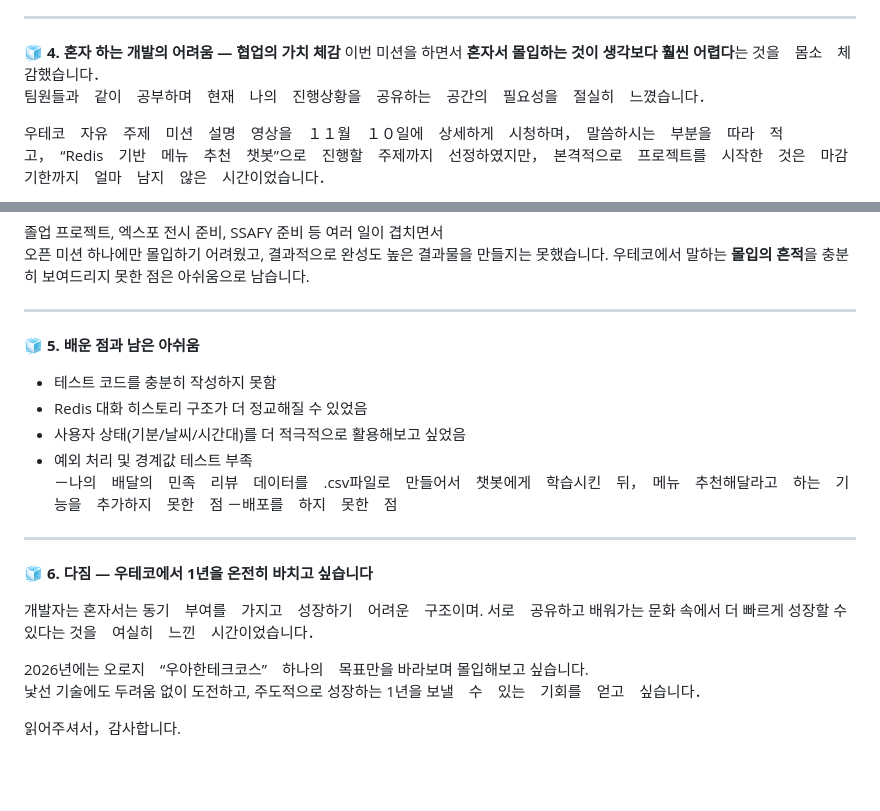
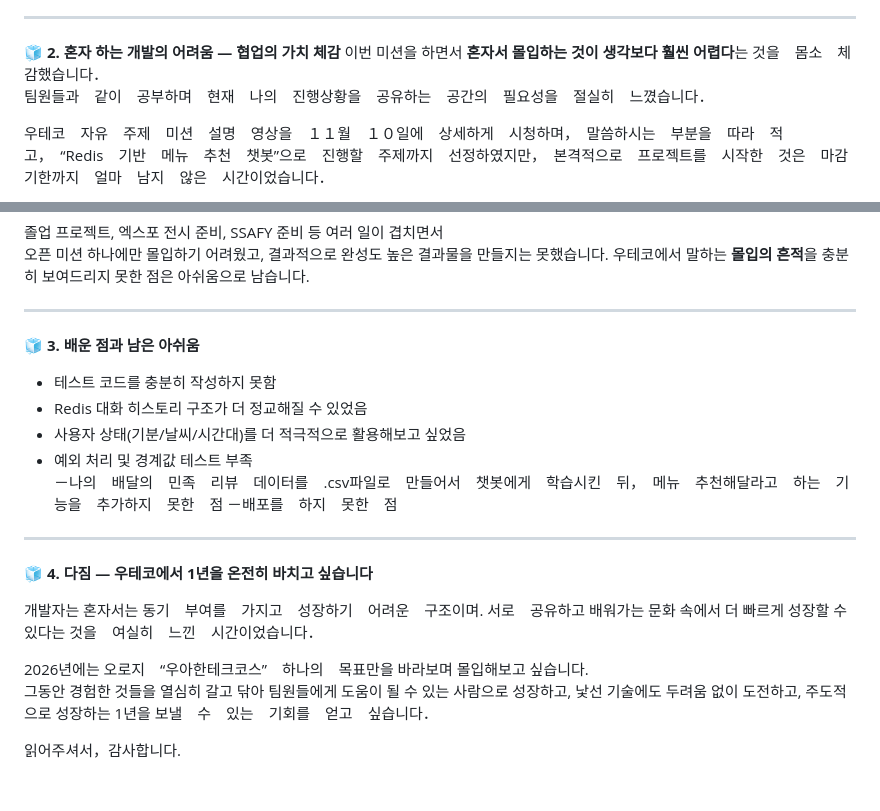
Before and after one commit to hyeonjichoi21/redis-menu-chatbot, a Markdown page: README.md, 2 parts joined by grey strips. Drawn GitHub-style; folded sections open.

```diff
--- a/README.md
+++ b/README.md
@@ -115,7 +115,7 @@ check_history.py # Redis 대화 히스토리 확인용 스크립트
 - SSE 기반 스트리밍 구현
 앞으로도　프로젝트에서 **구조적으로 사고하는 연습**을 의식적으로　행하고자　합니다.
 ---
-🧊 **4. 혼자 하는 개발의 어려움 — 협업의 가치 체감**
+🧊 **2. 혼자 하는 개발의 어려움 — 협업의 가치 체감**
 이번 미션을 하면서 **혼자서 몰입하는 것이 생각보다 훨씬 어렵다**는 것을　몸소　체감했습니다．
 팀원들과　같이　공부하며　현재　나의　진행상황을　공유하는　공간의　필요성을　절실히　느꼈습니다．
 
@@ -129,7 +129,7 @@ check_history.py # Redis 대화 히스토리 확인용 스크립트
 우테코에서 말하는 **몰입의 흔적**을 충분히 보여드리지 못한 점은 아쉬움으로 남습니다.
 
 ---
-🧊 **5. 배운 점과 남은 아쉬움**
+🧊 **3. 배운 점과 남은 아쉬움**
 - 테스트 코드를 충분히 작성하지 못함
 - Redis 대화 히스토리 구조가 더 정교해질 수 있었음
 - 사용자 상태(기분/날씨/시간대)를 더 적극적으로 활용해보고 싶었음
@@ -138,11 +138,12 @@ check_history.py # Redis 대화 히스토리 확인용 스크립트
 －배포를　하지　못한　점
 
 ---
-🧊 **6. 다짐 — 우테코에서 1년을 온전히 바치고 싶습니다**
+🧊 **4. 다짐 — 우테코에서 1년을 온전히 바치고 싶습니다**
 
 개발자는 혼자서는 동기　부여를　가지고　성장하기　어려운　구조이며.  서로　공유하고 배워가는 문화 속에서 더 빠르게 성장할 수 있다는 것을　여실히　느낀　시간이었습니다．
 
 2026년에는 오로지　“우아한테크코스”　하나의　목표만을 바라보며 몰입해보고 싶습니다.
+그동안 경험한 것들을 열심히 갈고 닦아 팀원들에게 도움이 될 수 있는 사람으로 성장하고,
 낯선 기술에도 두려움 없이 도전하고, 주도적으로 성장하는 1년을 보낼　수　있는　기회를　얻고　싶습니다．
 
 읽어주셔서，감사합니다.
```
